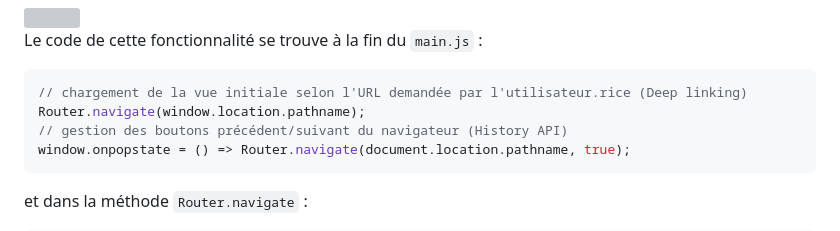
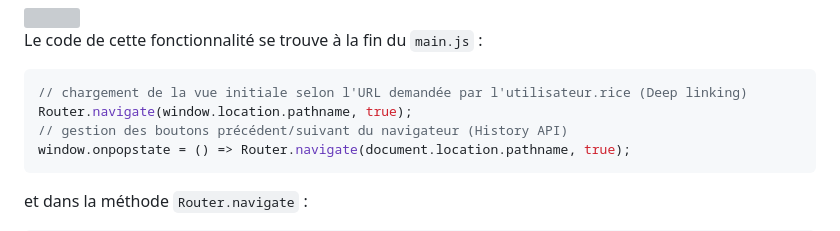
Before and after one commit to Sky-ness/Steam-Js, a Markdown page: A-preparatifs.md, the part around the change. Rendered like a GitHub page; grey boxes are pictures that could not be loaded.

Commit message:
correction readme (bug deeplinking)

````diff
--- a/A-preparatifs.md
+++ b/A-preparatifs.md
@@ -99,7 +99,7 @@ Ces deux fonctionnalités permettent à votre code JS de changer l'adresse dans
 Le code de cette fonctionnalité se trouve à la fin du `main.js` :
 ```js
 // chargement de la vue initiale selon l'URL demandée par l'utilisateur.rice (Deep linking)
-Router.navigate(window.location.pathname);
+Router.navigate(window.location.pathname, true);
 // gestion des boutons précédent/suivant du navigateur (History API)
 window.onpopstate = () => Router.navigate(document.location.pathname, true);
 ```
````
